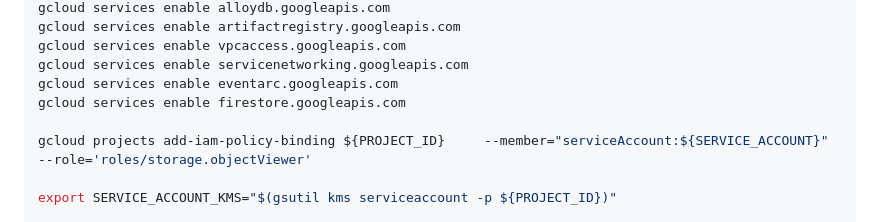
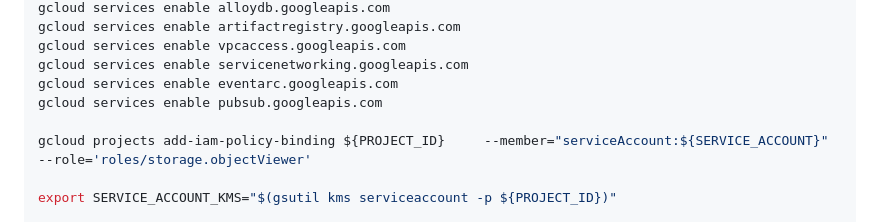
Before and after one commit to ypenn21/python-django-docker, a Markdown page: terraform/README.MD, the part around the change. Drawn GitHub-style.

```diff
--- a/terraform/README.MD
+++ b/terraform/README.MD
@@ -19,7 +19,7 @@ gcloud services enable artifactregistry.googleapis.com
 gcloud services enable vpcaccess.googleapis.com
 gcloud services enable servicenetworking.googleapis.com
 gcloud services enable eventarc.googleapis.com
-gcloud services enable firestore.googleapis.com
+gcloud services enable pubsub.googleapis.com
 
 gcloud projects add-iam-policy-binding ${PROJECT_ID}     --member="serviceAccount:${SERVICE_ACCOUNT}"     --role='roles/storage.objectViewer'
 
```
